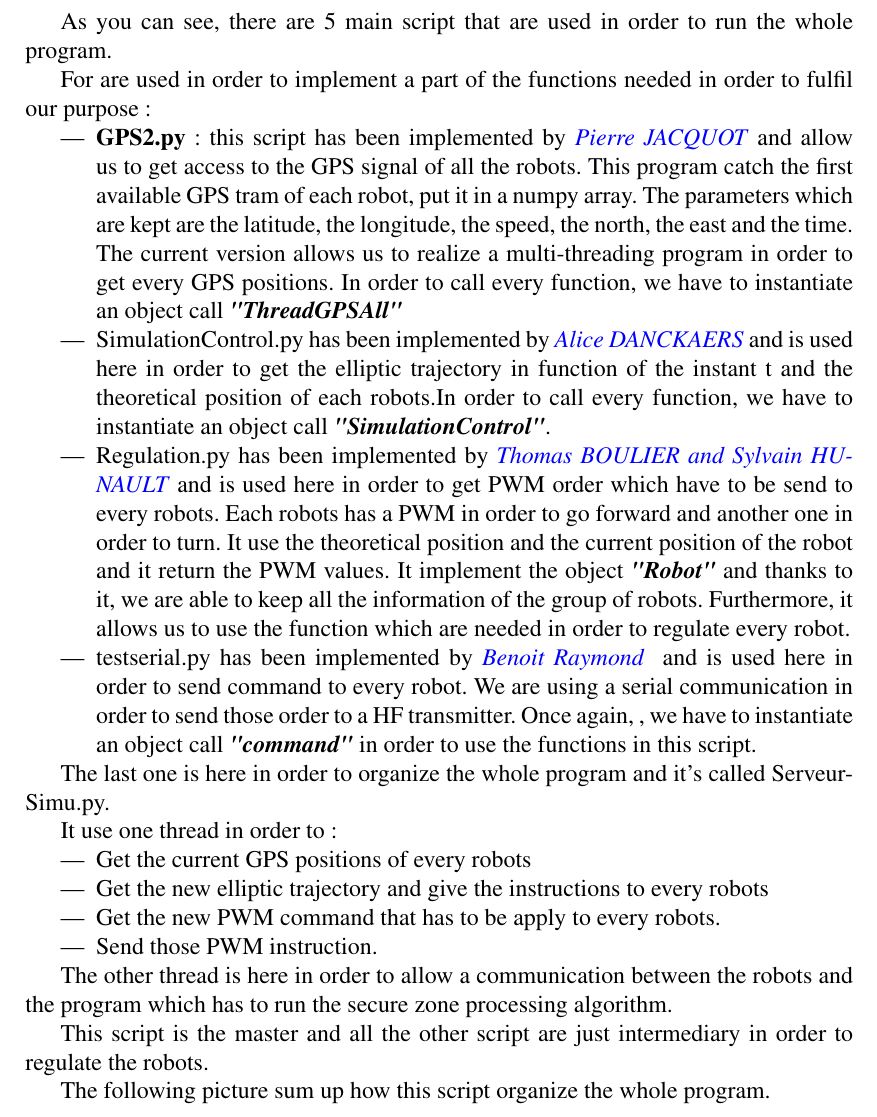
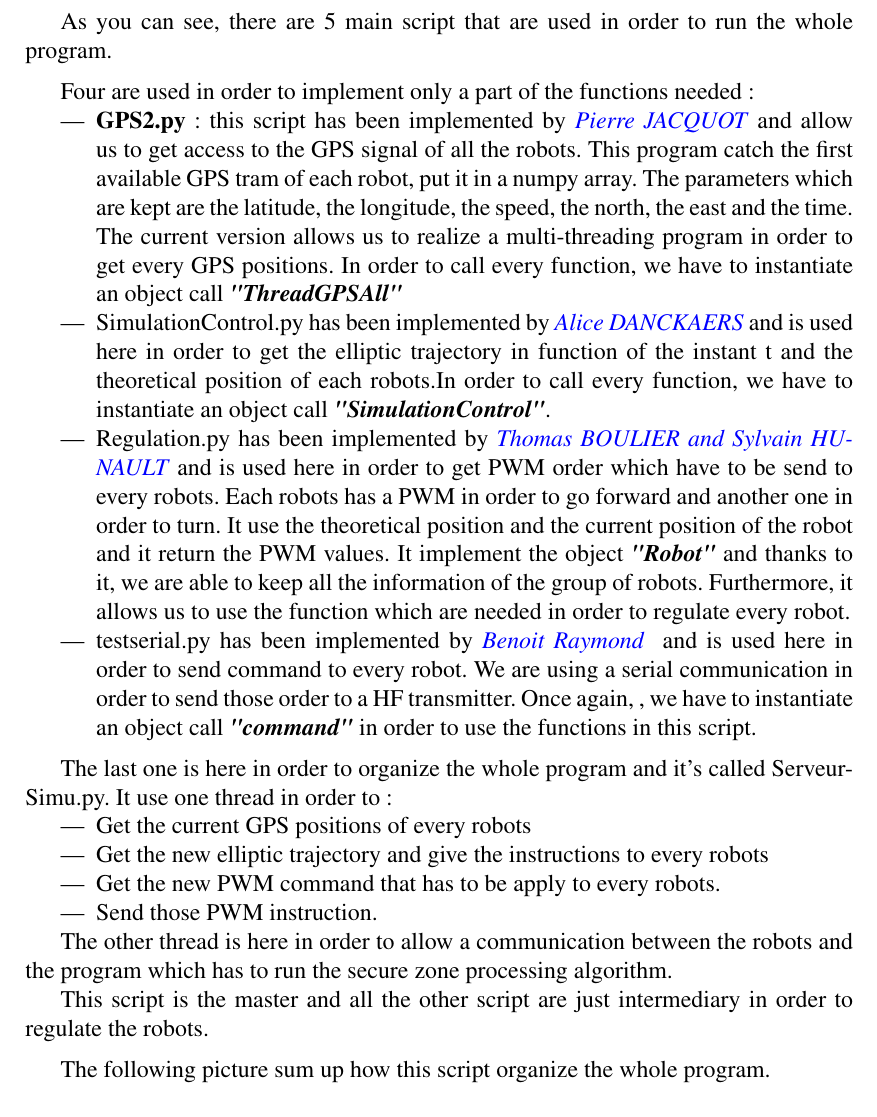
Before and after one commit to UV57-ProjetGascogne2016/Gascogne, a LaTeX thesis (RapportGroupe57.tex, which reads descriptionCode.tex): part of page 28 of 35, cut so that both start at the same text. Compiled offline with pdfLaTeX.

Commit message:
Correction Chuch

```diff
--- a/descriptionCode.tex
+++ b/descriptionCode.tex
@@ -12,7 +12,9 @@ The code which have been implemented for this part of the project can be sum up
 
 As you can see, there are 5 main script that are used in order to run the whole program.
 
-For are used in order to implement a part of the functions needed in order to fulfil our purpose:
+\medskip
+
+Four are used in order to implement only a part of the functions needed :
 \begin{itemize}
 
 \item \textbf{GPS2.py}: this script has been implemented by \textcolor{blue}{\textit{Pierre JACQUOT}} and allow us to get access to the GPS signal of all the robots. This program catch the first available GPS tram of each robot, put it in a numpy array. The parameters which are kept are the latitude, the longitude, the speed, the north, the east and the time. The current version allows us to realize a multi-threading program in order to get every GPS positions. In order to call every function, we have to instantiate an object call \textbf{\textit{"ThreadGPSAll"}}
@@ -22,9 +24,9 @@ For are used in order to implement a part of the functions needed in order to fu
 
 \end{itemize}
 
-The last one is here in order to organize the whole program and it's called ServeurSimu.py.
+\medskip
 
-It use one thread in order to :
+The last one is here in order to organize the whole program and it's called ServeurSimu.py. It use one thread in order to :
 \begin{itemize}
 \item Get the current GPS positions of every robots
 \item Get the new elliptic trajectory and give the instructions to every robots
@@ -36,6 +38,8 @@ The other thread is here in order to allow a communication between the robots an
 
 This script is the master and all the other script are just intermediary in order to regulate the robots.
 
+\medskip
+
 The following picture sum up how this script organize the whole program.
 
 \begin{figure}[ht]
```
Also changed, not shown: RapportGroupe57.pdf.
